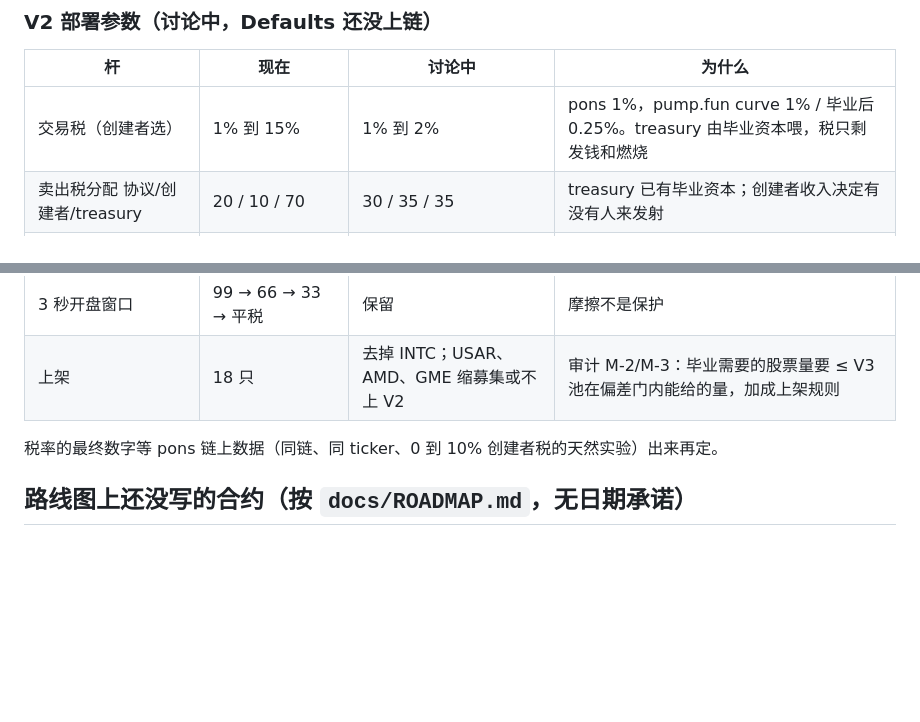
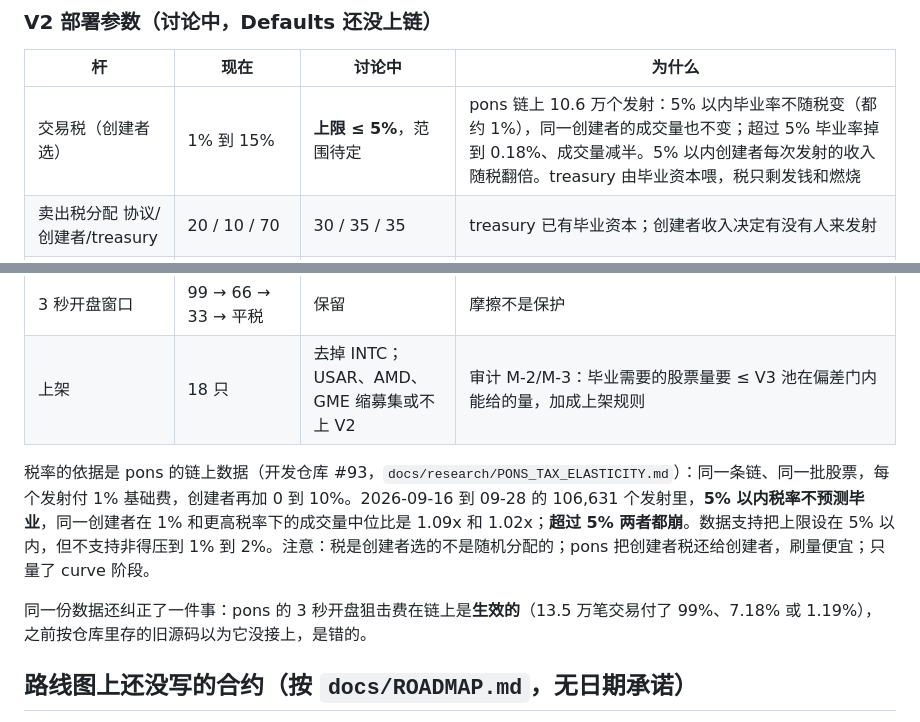
Before and after one commit to 0xHedgeHood/Hedgefun-trade, a Markdown page: docs/CONTRACT_SCOPE.md, 2 parts joined by grey strips. Drawn GitHub-style; blank space fills up the shorter version.

Commit message:
docs: tax range from the pons on-chain data (cap at or below 5%), and the pons snipe fee is live
Co-Authored-By: Claude Opus 5.5 (1M context) <noreply@anthropic.com>
Claude-Session: https://claude.ai/code/session_01EVi4t8N443HbmYKtfWTttp

```diff
--- a/docs/CONTRACT_SCOPE.md
+++ b/docs/CONTRACT_SCOPE.md
@@ -191,7 +191,7 @@ kind 0 把"什么时候买卖"写死在 treasury 里。引擎把它拆成两半
 
 | 杆 | 现在 | 讨论中 | 为什么 |
 |---|---|---|---|
-| 交易税（创建者选） | 1% 到 15% | 1% 到 2% | pons 1%，pump.fun curve 1% / 毕业后 0.25%。treasury 由毕业资本喂，税只剩发钱和燃烧 |
+| 交易税（创建者选） | 1% 到 15% | **上限 ≤ 5%**，范围待定 | pons 链上 10.6 万个发射：5% 以内毕业率不随税变（都约 1%），同一创建者的成交量也不变；超过 5% 毕业率掉到 0.18%、成交量减半。5% 以内创建者每次发射的收入随税翻倍。treasury 由毕业资本喂，税只剩发钱和燃烧 |
 | 卖出税分配 协议/创建者/treasury | 20 / 10 / 70 | 30 / 35 / 35 | treasury 已有毕业资本；创建者收入决定有没有人来发射 |
 | V4 LP 费 | ≤ 0.30%，必须非零 | 0.30% | 不靠税的燃烧飞轮 |
 | saleBps | 80%（$10k FDV 募 $40k） | 44% 到 60%（$8k 到 $15k） | 单笔募集对 V3 池冲击压进 50 bp；早期倍数 25x 降到 3x 到 6x，狙击利润同步缩 |
@@ -200,7 +200,9 @@ kind 0 把"什么时候买卖"写死在 treasury 里。引擎把它拆成两半
 | 3 秒开盘窗口 | 99 → 66 → 33 → 平税 | 保留 | 摩擦不是保护 |
 | 上架 | 18 只 | 去掉 INTC；USAR、AMD、GME 缩募集或不上 V2 | 审计 M-2/M-3：毕业需要的股票量要 ≤ V3 池在偏差门内能给的量，加成上架规则 |
 
-税率的最终数字等 pons 链上数据（同链、同 ticker、0 到 10% 创建者税的天然实验）出来再定。
+税率的依据是 pons 的链上数据（开发仓库 #93，`docs/research/PONS_TAX_ELASTICITY.md`）：同一条链、同一批股票，每个发射付 1% 基础费，创建者再加 0 到 10%。2026-09-16 到 09-28 的 106,631 个发射里，**5% 以内税率不预测毕业**，同一创建者在 1% 和更高税率下的成交量中位比是 1.09x 和 1.02x；**超过 5% 两者都崩**。数据支持把上限设在 5% 以内，但不支持非得压到 1% 到 2%。注意：税是创建者选的不是随机分配的；pons 把创建者税还给创建者，刷量便宜；只量了 curve 阶段。
+
+同一份数据还纠正了一件事：pons 的 3 秒开盘狙击费在链上是**生效的**（13.5 万笔交易付了 99%、7.18% 或 1.19%），之前按仓库里存的旧源码以为它没接上，是错的。
 
 ## 路线图上还没写的合约（按 `docs/ROADMAP.md`，无日期承诺）
 
```
